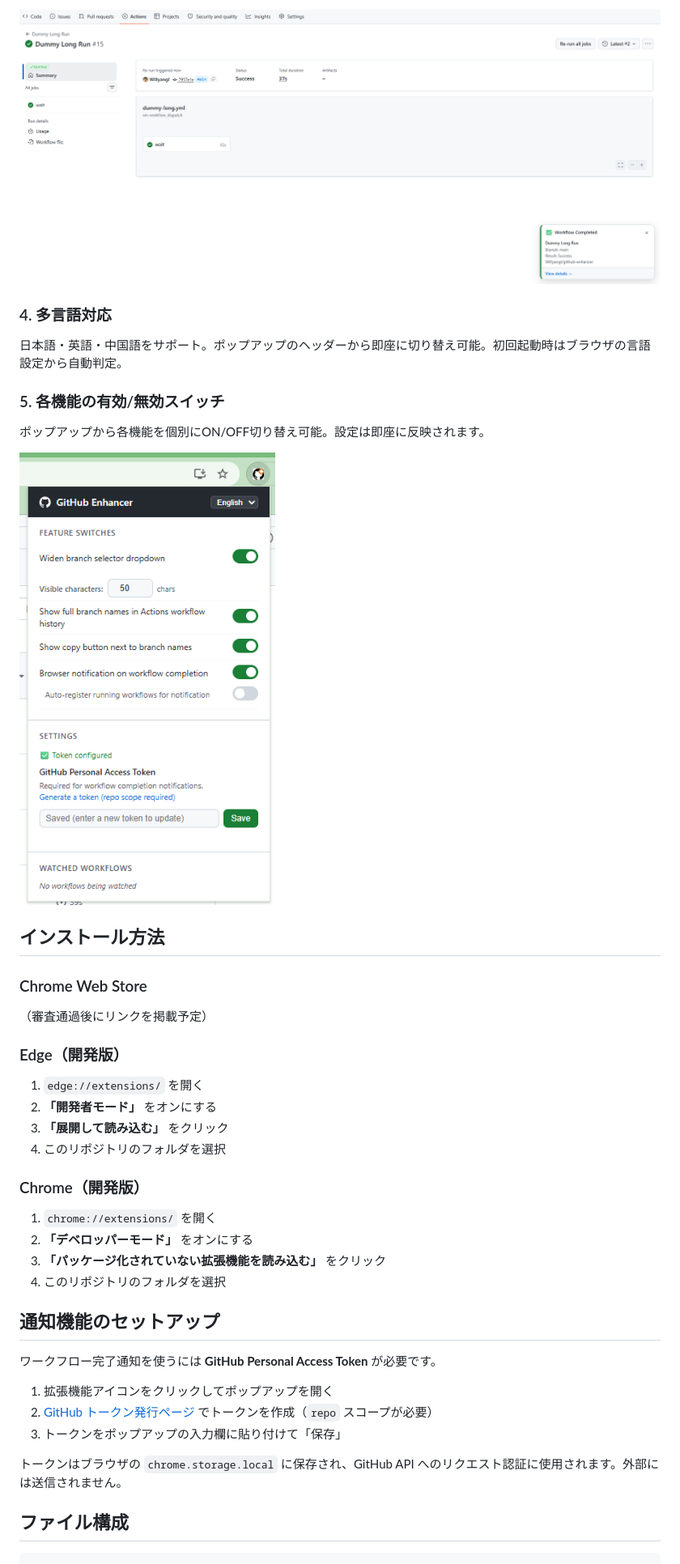
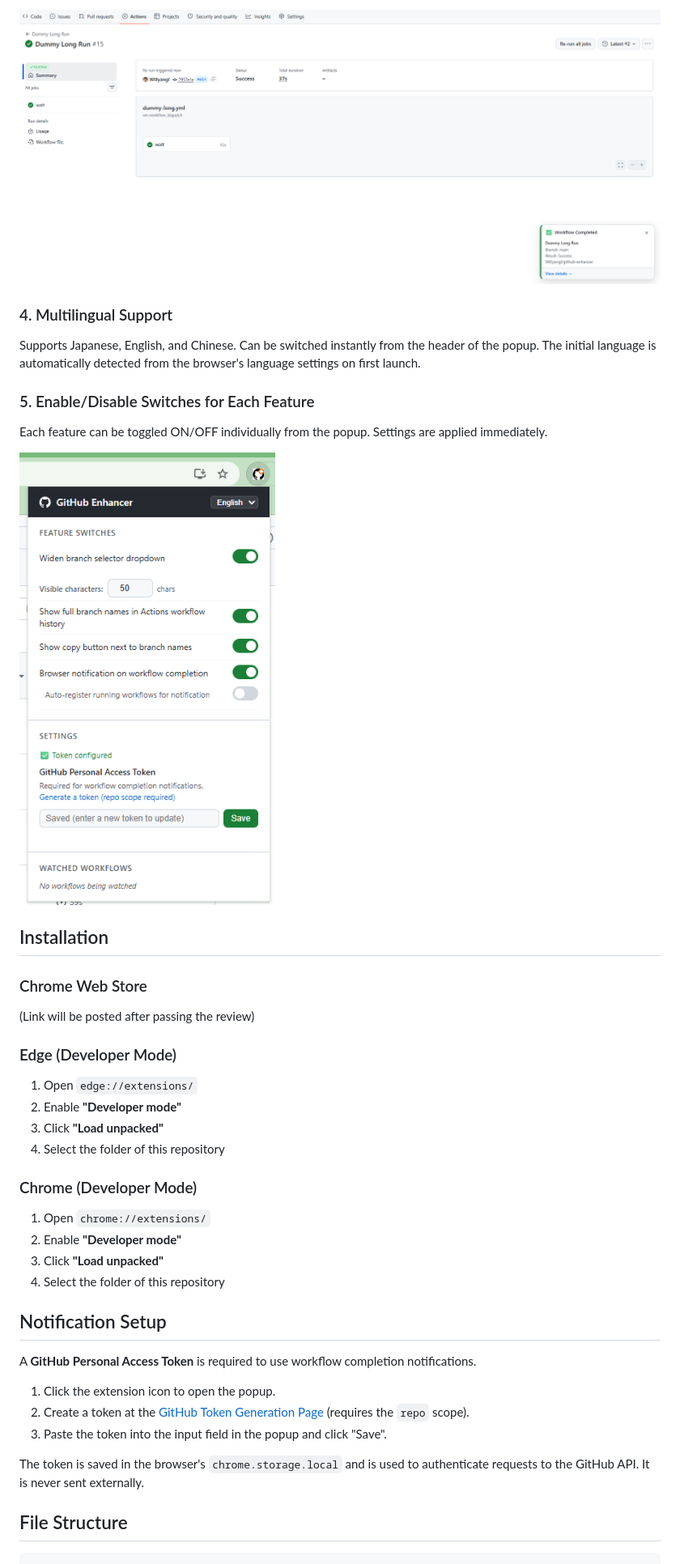
Before and after one commit to Willyangl/github-uiux-enhancer, a Markdown page: README.md, the part around one of its changes. Shown at 81% size. GitHub-like rendering.

Commit message:
docs: translate README.md into English and update file structure documentation

````diff
--- a/README.md
+++ b/README.md
@@ -31,7 +31,7 @@ GitHub Actions のワークフロー一覧で、ブランチ名が省略され
 
-### 4. 多言語対応
-日本語・英語・中国語をサポート。ポップアップのヘッダーから即座に切り替え可能。初回起動時はブラウザの言語設定から自動判定。
+### 4. Multilingual Support
+Supports Japanese, English, and Chinese. Can be switched instantly from the header of the popup. The initial language is automatically detected from the browser's language settings on first launch.
 
-### 5. 各機能の有効/無効スイッチ
-ポップアップから各機能を個別にON/OFF切り替え可能。設定は即座に反映されます。
+### 5. Enable/Disable Switches for Each Feature
+Each feature can be toggled ON/OFF individually from the popup. Settings are applied immediately.
 
@@ -39,34 +39,34 @@ GitHub Actions のワークフロー一覧で、ブランチ名が省略され
 
-## インストール方法
+## Installation
 
 ### Chrome Web Store
-（審査通過後にリンクを掲載予定）
+(Link will be posted after passing the review)
 
-### Edge（開発版）
+### Edge (Developer Mode)
 
-1. `edge://extensions/` を開く
-2. **「開発者モード」** をオンにする
-3. **「展開して読み込む」** をクリック
-4. このリポジトリのフォルダを選択
+1. Open `edge://extensions/`
+2. Enable **"Developer mode"**
+3. Click **"Load unpacked"**
+4. Select the folder of this repository
 
-### Chrome（開発版）
+### Chrome (Developer Mode)
 
-1. `chrome://extensions/` を開く
-2. **「デベロッパーモード」** をオンにする
-3. **「パッケージ化されていない拡張機能を読み込む」** をクリック
-4. このリポジトリのフォルダを選択
+1. Open `chrome://extensions/`
+2. Enable **"Developer mode"**
+3. Click **"Load unpacked"**
+4. Select the folder of this repository
 
-## 通知機能のセットアップ
+## Notification Setup
 
-ワークフロー完了通知を使うには **GitHub Personal Access Token** が必要です。
+A **GitHub Personal Access Token** is required to use workflow completion notifications.
 
-1. 拡張機能アイコンをクリックしてポップアップを開く
-2. [GitHub トークン発行ページ](https://github.com/settings/tokens/new?scopes=repo&description=GitHub+Enhancer) でトークンを作成（`repo` スコープが必要）
-3. トークンをポップアップの入力欄に貼り付けて「保存」
+1. Click the extension icon to open the popup.
+2. Create a token at the [GitHub Token Generation Page](https://github.com/settings/tokens/new?scopes=repo&description=GitHub+Enhancer) (requires the `repo` scope).
+3. Paste the token into the input field in the popup and click "Save".
 
-トークンはブラウザの `chrome.storage.local` に保存され、GitHub API へのリクエスト認証に使用されます。外部には送信されません。
+The token is saved in the browser's `chrome.storage.local` and is used to authenticate requests to the GitHub API. It is never sent externally.
 
-## ファイル構成
+## File Structure
 
 ```
 github-enhancer/
````
Also changed, not shown: other parts of README.md (+47 -39 lines).
